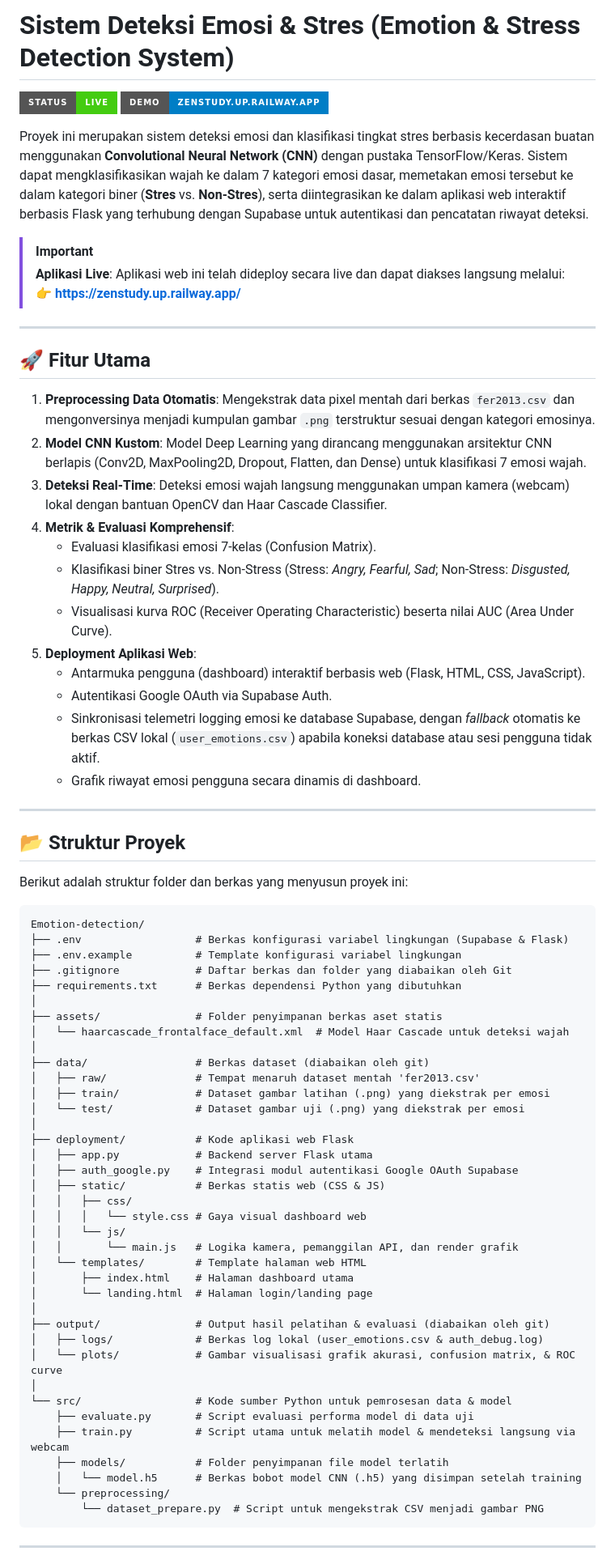
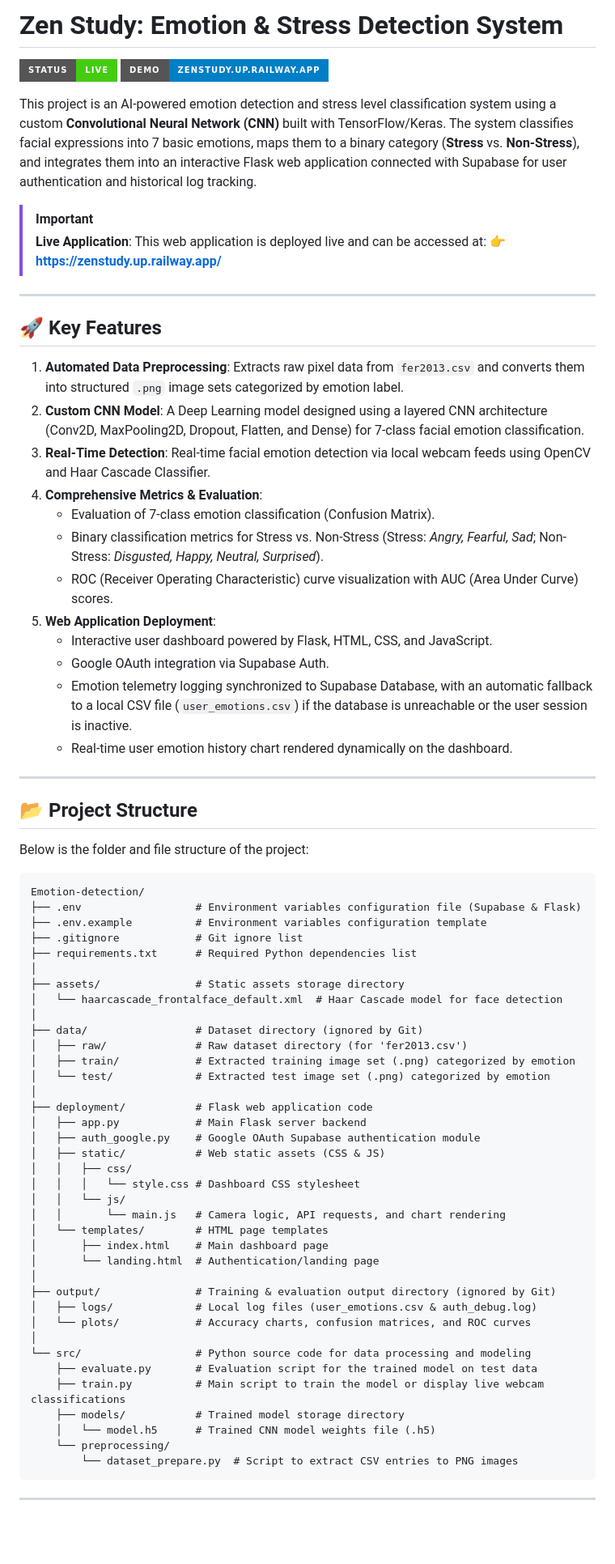
Before and after one commit to itsnacla/NN_Assign3_EmotionDetection, a Markdown page: README.md, the part around one of its changes. Shown at 81% size. GitHub-like rendering; badges without logos; blank space fills up the shorter version.

Commit message:
docs: translate README from Indonesian to English and update project title

````diff
--- a/README.md
+++ b/README.md
@@ -1,75 +1,75 @@
-# Sistem Deteksi Emosi & Stres (Emotion & Stress Detection System)
+# Zen Study: Emotion & Stress Detection System
 
 [![Deployment Status](https://img.shields.io/badge/Status-Live-success?style=for-the-badge&logo=railway)](https://zenstudy.up.railway.app/)
 [![Live Demo](https://img.shields.io/badge/Demo-zenstudy.up.railway.app-blue?style=for-the-badge)](https://zenstudy.up.railway.app/)
 
-Proyek ini merupakan sistem deteksi emosi dan klasifikasi tingkat stres berbasis kecerdasan buatan menggunakan **Convolutional Neural Network (CNN)** dengan pustaka TensorFlow/Keras. Sistem dapat mengklasifikasikan wajah ke dalam 7 kategori emosi dasar, memetakan emosi tersebut ke dalam kategori biner (**Stres** vs. **Non-Stres**), serta diintegrasikan ke dalam aplikasi web interaktif berbasis Flask yang terhubung dengan Supabase untuk autentikasi dan pencatatan riwayat deteksi.
+This project is an AI-powered emotion detection and stress level classification system using a custom **Convolutional Neural Network (CNN)** built with TensorFlow/Keras. The system classifies facial expressions into 7 basic emotions, maps them to a binary category (**Stress** vs. **Non-Stress**), and integrates them into an interactive Flask web application connected with Supabase for user authentication and historical log tracking.
 
 > [!IMPORTANT]
-> **Aplikasi Live**: Aplikasi web ini telah dideploy secara live dan dapat diakses langsung melalui:
+> **Live Application**: This web application is deployed live and can be accessed at:
 > 👉 **[https://zenstudy.up.railway.app/](https://zenstudy.up.railway.app/)**
 
 ---
 
-## 🚀 Fitur Utama
+## 🚀 Key Features
 
-1. **Preprocessing Data Otomatis**: Mengekstrak data pixel mentah dari berkas `fer2013.csv` dan mengonversinya menjadi kumpulan gambar `.png` terstruktur sesuai dengan kategori emosinya.
-2. **Model CNN Kustom**: Model Deep Learning yang dirancang menggunakan arsitektur CNN berlapis (Conv2D, MaxPooling2D, Dropout, Flatten, dan Dense) untuk klasifikasi 7 emosi wajah.
-3. **Deteksi Real-Time**: Deteksi emosi wajah langsung menggunakan umpan kamera (webcam) lokal dengan bantuan OpenCV dan Haar Cascade Classifier.
-4. **Metrik & Evaluasi Komprehensif**:
-   - Evaluasi klasifikasi emosi 7-kelas (Confusion Matrix).
-   - Klasifikasi biner Stres vs. Non-Stress (Stress: *Angry, Fearful, Sad*; Non-Stress: *Disgusted, Happy, Neutral, Surprised*).
-   - Visualisasi kurva ROC (Receiver Operating Characteristic) beserta nilai AUC (Area Under Curve).
-5. **Deployment Aplikasi Web**:
-   - Antarmuka pengguna (dashboard) interaktif berbasis web (Flask, HTML, CSS, JavaScript).
-   - Autentikasi Google OAuth via Supabase Auth.
-   - Sinkronisasi telemetri logging emosi ke database Supabase, dengan *fallback* otomatis ke berkas CSV lokal (`user_emotions.csv`) apabila koneksi database atau sesi pengguna tidak aktif.
-   - Grafik riwayat emosi pengguna secara dinamis di dashboard.
+1. **Automated Data Preprocessing**: Extracts raw pixel data from `fer2013.csv` and converts them into structured `.png` image sets categorized by emotion label.
+2. **Custom CNN Model**: A Deep Learning model designed using a layered CNN architecture (Conv2D, MaxPooling2D, Dropout, Flatten, and Dense) for 7-class facial emotion classification.
+3. **Real-Time Detection**: Real-time facial emotion detection via local webcam feeds using OpenCV and Haar Cascade Classifier.
+4. **Comprehensive Metrics & Evaluation**:
+   - Evaluation of 7-class emotion classification (Confusion Matrix).
+   - Binary classification metrics for Stress vs. Non-Stress (Stress: *Angry, Fearful, Sad*; Non-Stress: *Disgusted, Happy, Neutral, Surprised*).
+   - ROC (Receiver Operating Characteristic) curve visualization with AUC (Area Under Curve) scores.
+5. **Web Application Deployment**:
+   - Interactive user dashboard powered by Flask, HTML, CSS, and JavaScript.
+   - Google OAuth integration via Supabase Auth.
+   - Emotion telemetry logging synchronized to Supabase Database, with an automatic fallback to a local CSV file (`user_emotions.csv`) if the database is unreachable or the user session is inactive.
+   - Real-time user emotion history chart rendered dynamically on the dashboard.
 
 ---
 
-## 📂 Struktur Proyek
+## 📂 Project Structure
 
-Berikut adalah struktur folder dan berkas yang menyusun proyek ini:
+Below is the folder and file structure of the project:
 
 ```text
 Emotion-detection/
-├── .env                  # Berkas konfigurasi variabel lingkungan (Supabase & Flask)
-├── .env.example          # Template konfigurasi variabel lingkungan
-├── .gitignore            # Daftar berkas dan folder yang diabaikan oleh Git
-├── requirements.txt      # Berkas dependensi Python yang dibutuhkan
+├── .env                  # Environment variables configuration file (Supabase & Flask)
+├── .env.example          # Environment variables configuration template
+├── .gitignore            # Git ignore list
+├── requirements.txt      # Required Python dependencies list
 │
-├── assets/               # Folder penyimpanan berkas aset statis
-│   └── haarcascade_frontalface_default.xml  # Model Haar Cascade untuk deteksi wajah
+├── assets/               # Static assets storage directory
+│   └── haarcascade_frontalface_default.xml  # Haar Cascade model for face detection
 │
-├── data/                 # Berkas dataset (diabaikan oleh git)
-│   ├── raw/              # Tempat menaruh dataset mentah 'fer2013.csv'
-│   ├── train/            # Dataset gambar latihan (.png) yang diekstrak per emosi
-│   └── test/             # Dataset gambar uji (.png) yang diekstrak per emosi
+├── data/                 # Dataset directory (ignored by Git)
+│   ├── raw/              # Raw dataset directory (for 'fer2013.csv')
+│   ├── train/            # Extracted training image set (.png) categorized by emotion
+│   └── test/             # Extracted test image set (.png) categorized by emotion
 │
-├── deployment/           # Kode aplikasi web Flask
-│   ├── app.py            # Backend server Flask utama
-│   ├── auth_google.py    # Integrasi modul autentikasi Google OAuth Supabase
-│   ├── static/           # Berkas statis web (CSS & JS)
+├── deployment/           # Flask web application code
+│   ├── app.py            # Main Flask server backend
+│   ├── auth_google.py    # Google OAuth Supabase authentication module
+│   ├── static/           # Web static assets (CSS & JS)
 │   │   ├── css/
-│   │   │   └── style.css # Gaya visual dashboard web
+│   │   │   └── style.css # Dashboard CSS stylesheet
 │   │   └── js/
-│   │       └── main.js   # Logika kamera, pemanggilan API, dan render grafik
-│   └── templates/        # Template halaman web HTML
-│       ├── index.html    # Halaman dashboard utama
-│       └── landing.html  # Halaman login/landing page
+│   │       └── main.js   # Camera logic, API requests, and chart rendering
+│   └── templates/        # HTML page templates
+│       ├── index.html    # Main dashboard page
+│       └── landing.html  # Authentication/landing page
 │
-├── output/               # Output hasil pelatihan & evaluasi (diabaikan oleh git)
-│   ├── logs/             # Berkas log lokal (user_emotions.csv & auth_debug.log)
-│   └── plots/            # Gambar visualisasi grafik akurasi, confusion matrix, & ROC curve
+├── output/               # Training & evaluation output directory (ignored by Git)
+│   ├── logs/             # Local log files (user_emotions.csv & auth_debug.log)
+│   └── plots/            # Accuracy charts, confusion matrices, and ROC curves
 │
-└── src/                  # Kode sumber Python untuk pemrosesan data & model
-    ├── evaluate.py       # Script evaluasi performa model di data uji
-    ├── train.py          # Script utama untuk melatih model & mendeteksi langsung via webcam
-    ├── models/           # Folder penyimpanan file model terlatih
-    │   └── model.h5      # Berkas bobot model CNN (.h5) yang disimpan setelah training
+└── src/                  # Python source code for data processing and modeling
+    ├── evaluate.py       # Evaluation script for the trained model on test data
+    ├── train.py          # Main script to train the model or display live webcam classifications
+    ├── models/           # Trained model storage directory
+    │   └── model.h5      # Trained CNN model weights file (.h5)
     └── preprocessing/
-        └── dataset_prepare.py  # Script untuk mengekstrak CSV menjadi gambar PNG
+        └── dataset_prepare.py  # Script to extract CSV entries to PNG images
 ```
 
 ---
````
Also changed, not shown: other parts of README.md (+60 -60 lines).
